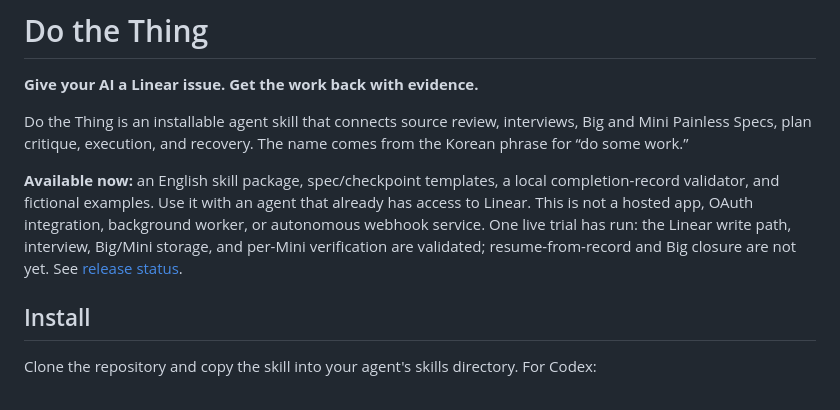
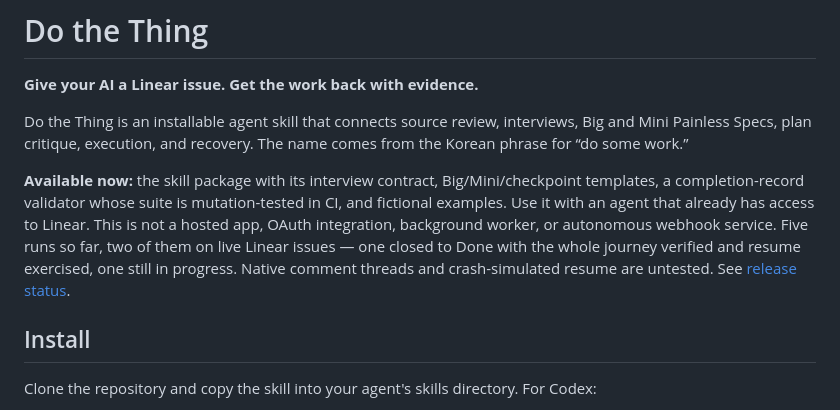
Before and after one commit to beamonic/do-the-thing, a Markdown page: README.md, the part around the change. GitHub-like rendering.

```diff
--- a/README.md
+++ b/README.md
@@ -4,7 +4,7 @@
 
 Do the Thing is an installable agent skill that connects source review, interviews, Big and Mini Painless Specs, plan critique, execution, and recovery. The name comes from the Korean phrase for “do some work.”
 
-**Available now:** an English skill package, spec/checkpoint templates, a local completion-record validator, and fictional examples. Use it with an agent that already has access to Linear. This is not a hosted app, OAuth integration, background worker, or autonomous webhook service. One live trial has run: the Linear write path, interview, Big/Mini storage, and per-Mini verification are validated; resume-from-record and Big closure are not yet. See [release status](docs/release-status.md).
+**Available now:** the skill package with its interview contract, Big/Mini/checkpoint templates, a completion-record validator whose suite is mutation-tested in CI, and fictional examples. Use it with an agent that already has access to Linear. This is not a hosted app, OAuth integration, background worker, or autonomous webhook service. Five runs so far, two of them on live Linear issues — one closed to Done with the whole journey verified and resume exercised, one still in progress. Native comment threads and crash-simulated resume are untested. See [release status](docs/release-status.md).
 
 ## Install
 
```
Also changed, not shown: docs/release-status.md (+4 -3 lines).
